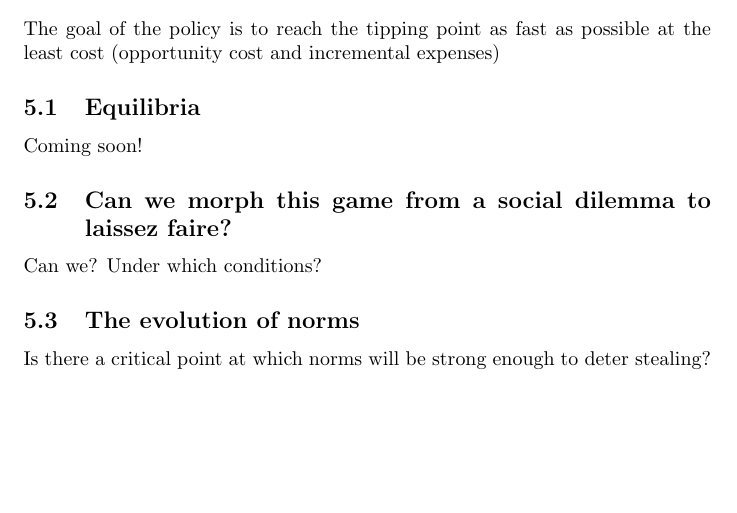
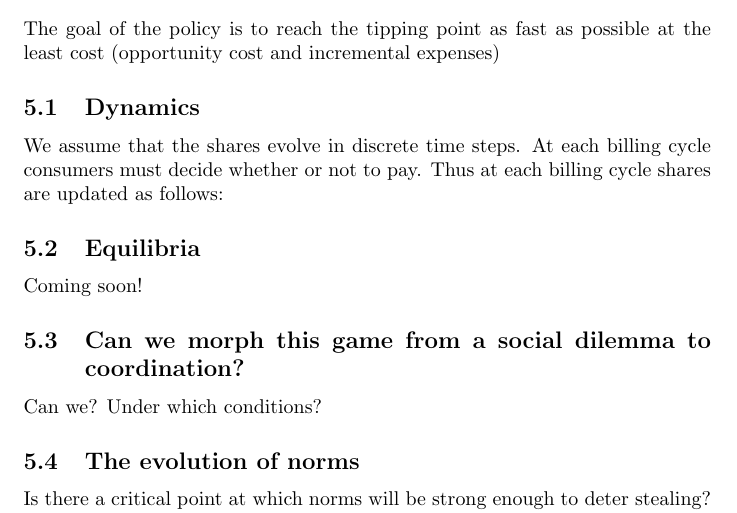
Before and after one commit to Sabina321/EvolutionaryGames, a LaTeX document (finaldraft.tex): part of page 8 of 10, cut so that both start at the same text, the shorter picture padded with empty space. Compiled offline with pdfLaTeX.

Commit message:
added a few lines

```diff
--- a/finaldraft.tex
+++ b/finaldraft.tex
@@ -225,9 +225,13 @@ There is also data that suggests that perceived prevalence of dishonesty is posi
 We would like to see how norms spread given different neighborhood structures. However we are aware that this may not be possible given time constraints.
 \section{Analyzing the Base Game}
 The goal of the policy is to reach the tipping point as fast as possible at the least cost (opportunity cost and incremental expenses)
+
+\subsection{Dynamics}
+We assume that the shares evolve in discrete time steps. At each billing cycle consumers must decide whether or not to pay. Thus at each billing cycle shares are updated as follows:
+
 \subsection{Equilibria}
 Coming soon!
-\subsection{Can we morph this game from a social dilemma to laissez faire?}
+\subsection{Can we morph this game from a social dilemma to coordination?}
 Can we? Under which conditions?
 
 \subsection{The evolution of norms}
```
Also changed, not shown: finaldraft.pdf (added), 5 other files.
